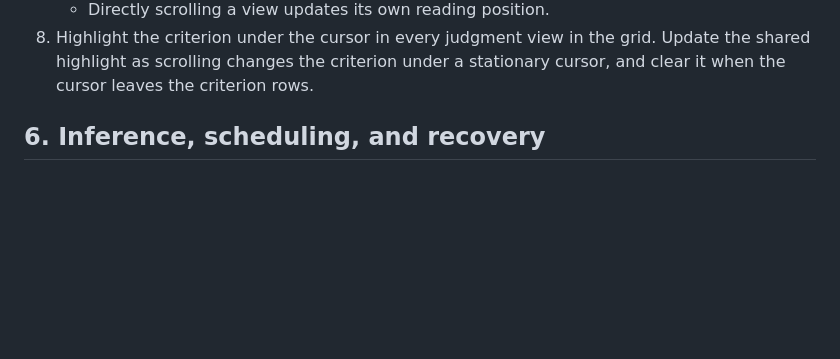
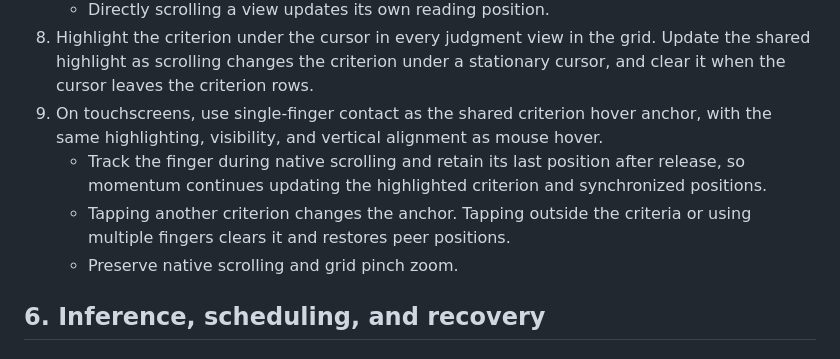
Before and after one commit to klntsky/slopgrid, a Markdown page: PRODUCT.md, the part around the change. GitHub-like rendering; blank space fills up the shorter version.

Commit message:
Document mobile touch judgment following and momentum behavior

```diff
--- a/PRODUCT.md
+++ b/PRODUCT.md
@@ -352,6 +352,10 @@ The SVG generation prompt must require a well-formed standalone XML SVG document
    - Preserve each view's own reading position while it follows another view. Restore saved positions when no criterion is hovered.
    - Directly scrolling a view updates its own reading position.
 8. Highlight the criterion under the cursor in every judgment view in the grid. Update the shared highlight as scrolling changes the criterion under a stationary cursor, and clear it when the cursor leaves the criterion rows.
+9. On touchscreens, use single-finger contact as the shared criterion hover anchor, with the same highlighting, visibility, and vertical alignment as mouse hover.
+   - Track the finger during native scrolling and retain its last position after release, so momentum continues updating the highlighted criterion and synchronized positions.
+   - Tapping another criterion changes the anchor. Tapping outside the criteria or using multiple fingers clears it and restores peer positions.
+   - Preserve native scrolling and grid pinch zoom.
 
 
 ## 6. Inference, scheduling, and recovery
```
